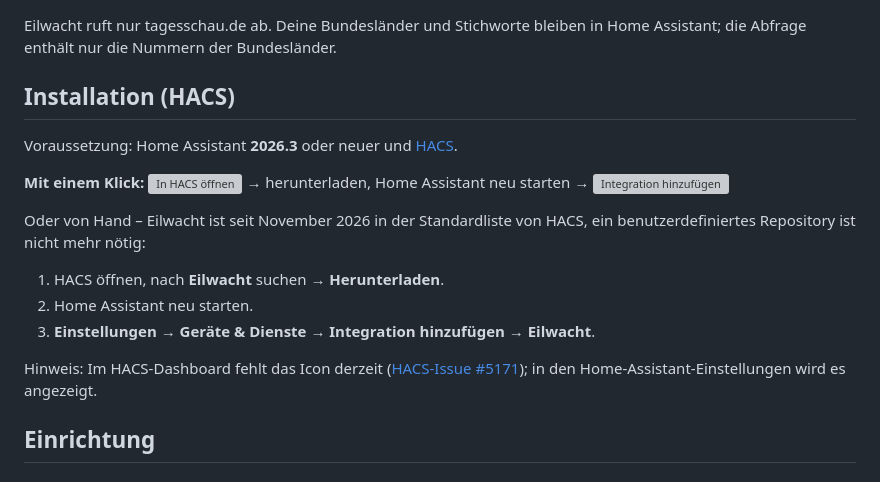
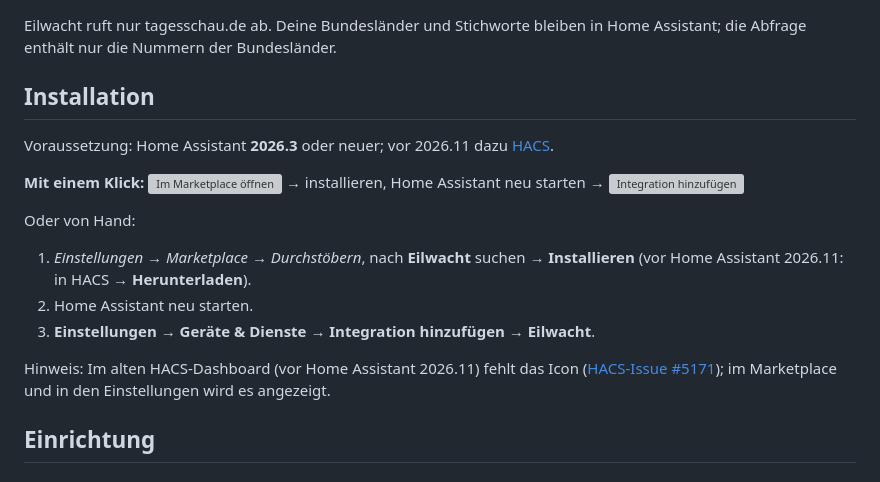
Before and after one commit to eilwacht/integration, a Markdown page: README.md, the part around one of its changes. Drawn GitHub-style; grey boxes are pictures that could not be loaded.

Commit message:
README: Installation über den Marketplace (Home Assistant 2026.11)
Seit 2026.11 ist HACS als Marketplace in Home Assistant eingebaut:
Installation und Entfernen zuerst über Einstellungen → Marketplace,
der Weg über HACS bleibt für ältere Versionen. Hinweis zu HACS-Issue
#5171 gilt nur noch fürs alte HACS-Dashboard; Demo-Link der Wärmewacht.

Co-Authored-By: Claude Opus 5.5 <noreply@anthropic.com>

```diff
--- a/README.md
+++ b/README.md
@@ -59,19 +59,19 @@ Die Nutzungsbedingungen der Tagesschau erlauben die Nutzung für den **privaten,
 
 Eilwacht ruft nur tagesschau.de ab. Deine Bundesländer und Stichworte bleiben in Home Assistant; die Abfrage enthält nur die Nummern der Bundesländer.
 
-## Installation (HACS)
+## Installation
 
-Voraussetzung: Home Assistant **2026.3** oder neuer und [HACS](https://hacs.xyz/).
+Voraussetzung: Home Assistant **2026.3** oder neuer; vor 2026.11 dazu [HACS](https://hacs.xyz/).
 
-**Mit einem Klick:** [![In HACS öffnen](https://my.home-assistant.io/badges/hacs_repository.svg)](https://my.home-assistant.io/redirect/hacs_repository/?owner=eilwacht&repository=integration&category=integration) → herunterladen, Home Assistant neu starten → [![Integration hinzufügen](https://my.home-assistant.io/badges/config_flow_start.svg)](https://my.home-assistant.io/redirect/config_flow_start/?domain=eilwacht)
+**Mit einem Klick:** [![Im Marketplace öffnen](https://my.home-assistant.io/badges/hacs_repository.svg)](https://my.home-assistant.io/redirect/hacs_repository/?owner=eilwacht&repository=integration&category=integration) → installieren, Home Assistant neu starten → [![Integration hinzufügen](https://my.home-assistant.io/badges/config_flow_start.svg)](https://my.home-assistant.io/redirect/config_flow_start/?domain=eilwacht)
 
-Oder von Hand – Eilwacht ist seit November 2026 in der Standardliste von HACS, ein benutzerdefiniertes Repository ist nicht mehr nötig:
+Oder von Hand:
 
-1. HACS öffnen, nach **Eilwacht** suchen → **Herunterladen**.
+1. *Einstellungen → Marketplace → Durchstöbern*, nach **Eilwacht** suchen → **Installieren** (vor Home Assistant 2026.11: in HACS → **Herunterladen**).
 2. Home Assistant neu starten.
 3. **Einstellungen → Geräte & Dienste → Integration hinzufügen → Eilwacht**.
 
-Hinweis: Im HACS-Dashboard fehlt das Icon derzeit ([HACS-Issue #5171](https://github.com/hacs/integration/issues/5171)); in den Home-Assistant-Einstellungen wird es angezeigt.
+Hinweis: Im alten HACS-Dashboard (vor Home Assistant 2026.11) fehlt das Icon ([HACS-Issue #5171](https://github.com/hacs/integration/issues/5171)); im Marketplace und in den Einstellungen wird es angezeigt.
 
 ## Einrichtung
 
```
Also changed, not shown: other parts of README.md (+2 -2 lines).
